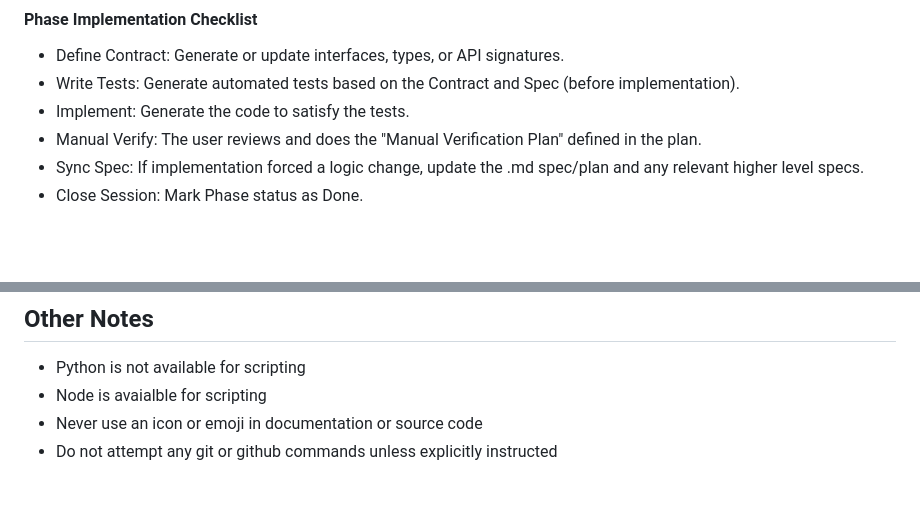
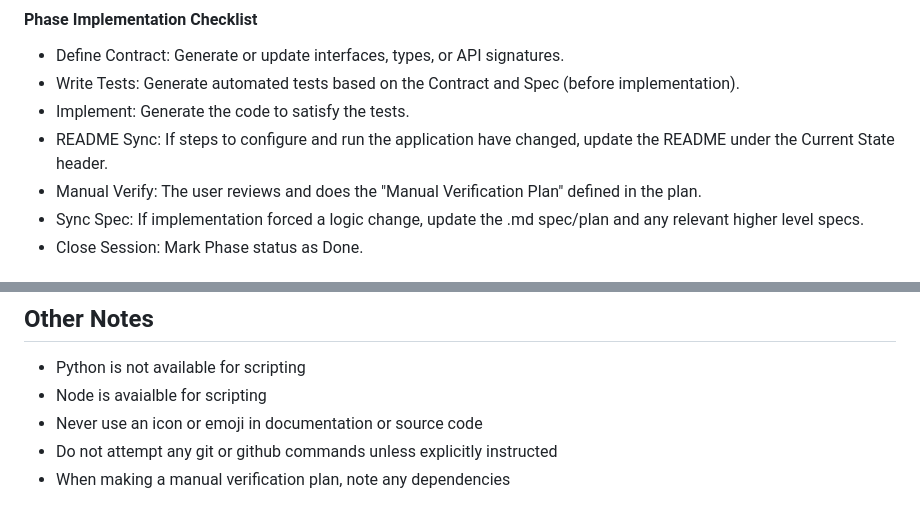
Before and after one commit to outbaksean/crater-claw, a Markdown page: Claude.md, 2 parts joined by grey strips. GitHub-like rendering; blank space fills up the shorter version.

Commit message:
Add readme sync to claude.md and add todo.md

```diff
--- a/Claude.md
+++ b/Claude.md
@@ -53,6 +54,7 @@ Specs/
 - Define Contract: Generate or update interfaces, types, or API signatures.
 - Write Tests: Generate automated tests based on the Contract and Spec (before implementation).
 - Implement: Generate the code to satisfy the tests.
+- README Sync: If steps to configure and run the application have changed, update the README under the Current State header.
 - Manual Verify: The user reviews and does the "Manual Verification Plan" defined in the plan.
 - Sync Spec: If implementation forced a logic change, update the .md spec/plan and any relevant higher level specs.
 - Close Session: Mark Phase status as Done.
@@ -75,3 +77,4 @@ Specs/
 - Node is avaialble for scripting
 - Never use an icon or emoji in documentation or source code
 - Do not attempt any git or github commands unless explicitly instructed
+- When making a manual verification plan, note any dependencies
```
Also changed, not shown: other parts of Claude.md (+1 -0 lines), CraterClaw.Core.Tests/Todo.md (added, +8 -0 lines).
